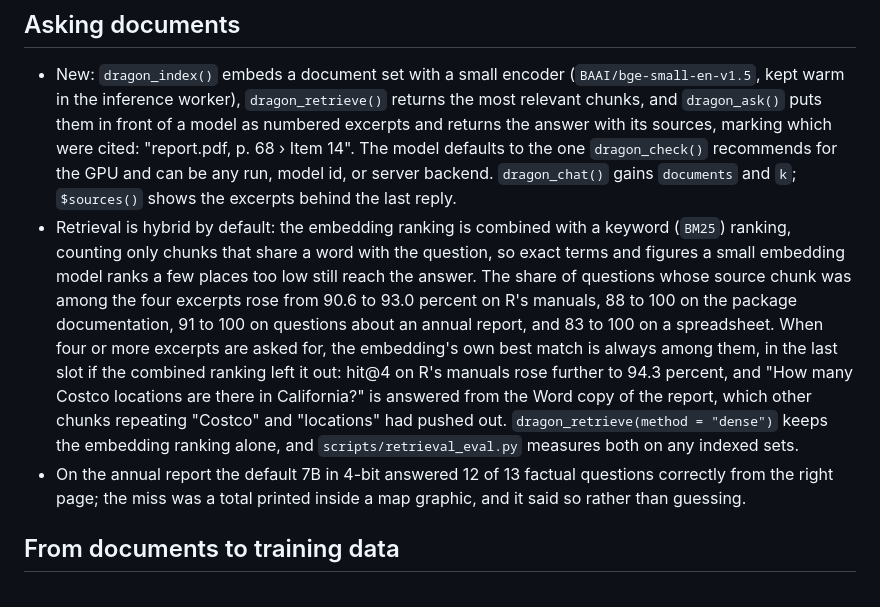
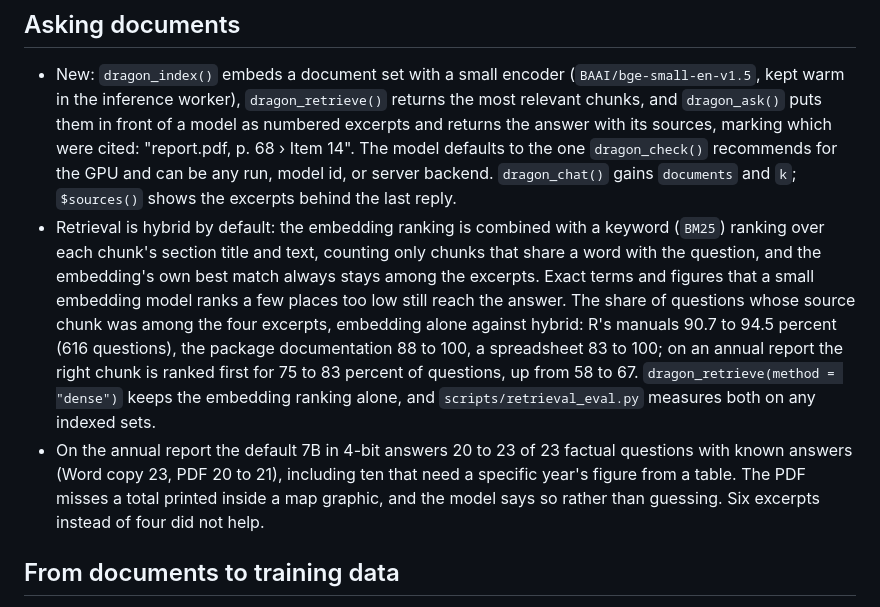
Before and after one commit to tejas4patel/dragon-farm, a Markdown page: NEWS.md, the part around the change. Rendered like a GitHub page.

Commit message:
NEWS: retrieval and answer numbers as measured after tonight's changes
Co-Authored-By: Claude Opus 5.5 <noreply@anthropic.com>

```diff
--- a/NEWS.md
+++ b/NEWS.md
@@ -73,22 +73,22 @@ Word, live web pages, and a spreadsheet.
   can be any run, model id, or server backend. `dragon_chat()` gains
   `documents` and `k`; `$sources()` shows the excerpts behind the last reply.
 * Retrieval is hybrid by default: the embedding ranking is combined with a
-  keyword (`BM25`) ranking, counting only chunks that share a word with the
-  question, so exact terms and figures a small embedding model ranks a few
-  places too low still reach the answer. The share of questions whose source
-  chunk was among the four excerpts rose from 90.6 to 93.0 percent on R's
-  manuals, 88 to 100 on the package documentation, 91 to 100 on questions
-  about an annual report, and 83 to 100 on a spreadsheet.
-  When four or more excerpts are asked for, the embedding's own best match is
-  always among them, in the last slot if the combined ranking left it out:
-  hit@4 on R's manuals rose further to 94.3 percent, and "How many Costco
-  locations are there in California?" is answered from the Word copy of the
-  report, which other chunks repeating "Costco" and "locations" had pushed
-  out. `dragon_retrieve(method = "dense")` keeps the embedding ranking
-  alone, and `scripts/retrieval_eval.py` measures both on any indexed sets.
-* On the annual report the default 7B in 4-bit answered 12 of 13 factual
-  questions correctly from the right page; the miss was a total printed
-  inside a map graphic, and it said so rather than guessing.
+  keyword (`BM25`) ranking over each chunk's section title and text,
+  counting only chunks that share a word with the question, and the
+  embedding's own best match always stays among the excerpts. Exact terms
+  and figures that a small embedding model ranks a few places too low still
+  reach the answer. The share of questions whose source chunk was among the
+  four excerpts, embedding alone against hybrid: R's manuals 90.7 to 94.5
+  percent (616 questions), the package documentation 88 to 100, a
+  spreadsheet 83 to 100; on an annual report the right chunk is ranked first
+  for 75 to 83 percent of questions, up from 58 to 67.
+  `dragon_retrieve(method = "dense")` keeps the embedding ranking alone, and
+  `scripts/retrieval_eval.py` measures both on any indexed sets.
+* On the annual report the default 7B in 4-bit answers 20 to 23 of 23
+  factual questions with known answers (Word copy 23, PDF 20 to 21),
+  including ten that need a specific year's figure from a table. The PDF
+  misses a total printed inside a map graphic, and the model says so rather
+  than guessing. Six excerpts instead of four did not help.
 
 ## From documents to training data
 
```
